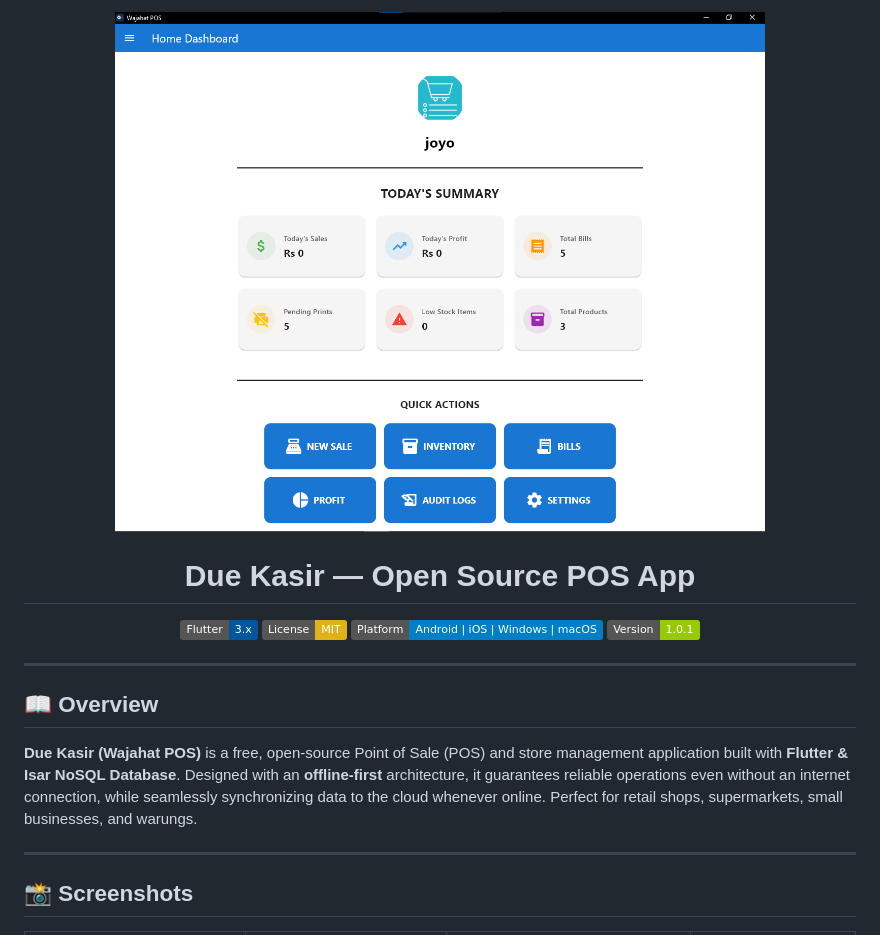
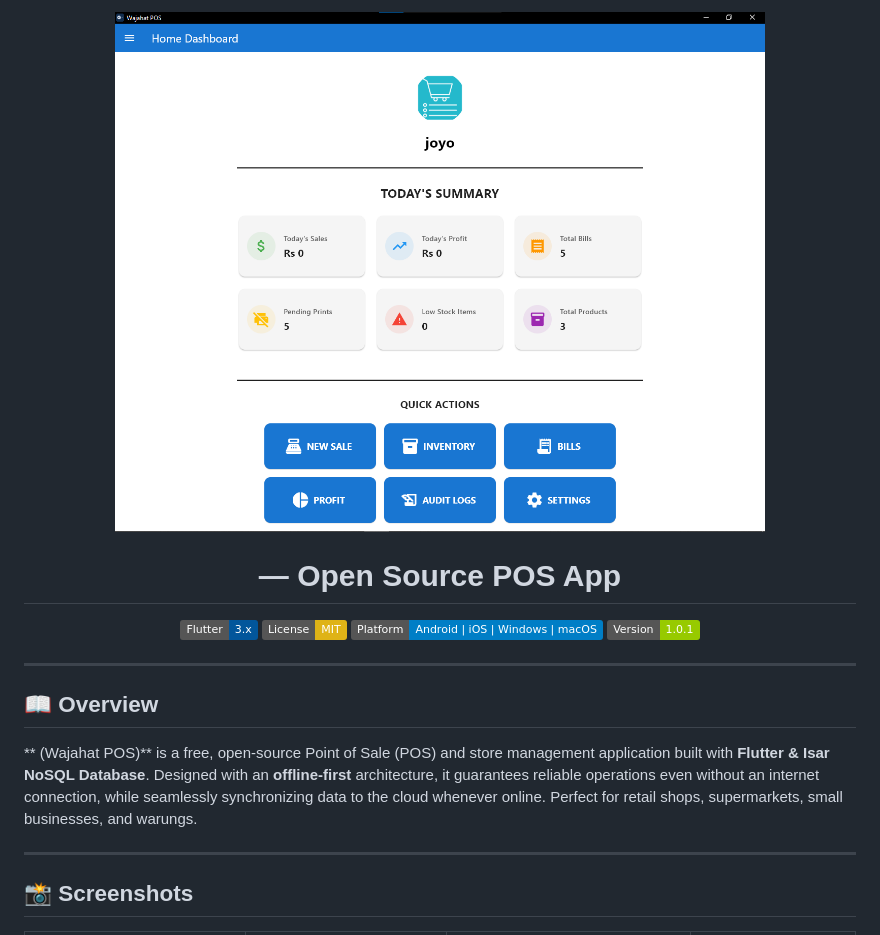
Before and after one commit to wajahat2005/pos, a Markdown page: README.md, the part around one of its changes. GitHub-like rendering; badges without logos.

```diff
--- a/README.md
+++ b/README.md
@@ -3,6 +3,6 @@
 </p>
 
-<h1 align="center">Due Kasir — Open Source POS App</h1>
+<h1 align="center">  — Open Source POS App</h1>
 
 <p align="center">
   <a href="https://flutter.dev"><img src="https://img.shields.io/badge/Flutter-3.x-02569B?logo=flutter" alt="Flutter"></a>
@@ -15,7 +15,7 @@
 
 ## 📖 Overview
 
-**Due Kasir (Wajahat POS)** is a free, open-source Point of Sale (POS) and store management application built with **Flutter & Isar NoSQL Database**. Designed with an **offline-first** architecture, it guarantees reliable operations even without an internet connection, while seamlessly synchronizing data to the cloud whenever online. Perfect for retail shops, supermarkets, small businesses, and warungs.
+**  (Wajahat POS)** is a free, open-source Point of Sale (POS) and store management application built with **Flutter & Isar NoSQL Database**. Designed with an **offline-first** architecture, it guarantees reliable operations even without an internet connection, while seamlessly synchronizing data to the cloud whenever online. Perfect for retail shops, supermarkets, small businesses, and warungs.
 
 ---
 
```
Also changed, not shown: other parts of README.md (+1 -1 lines).
